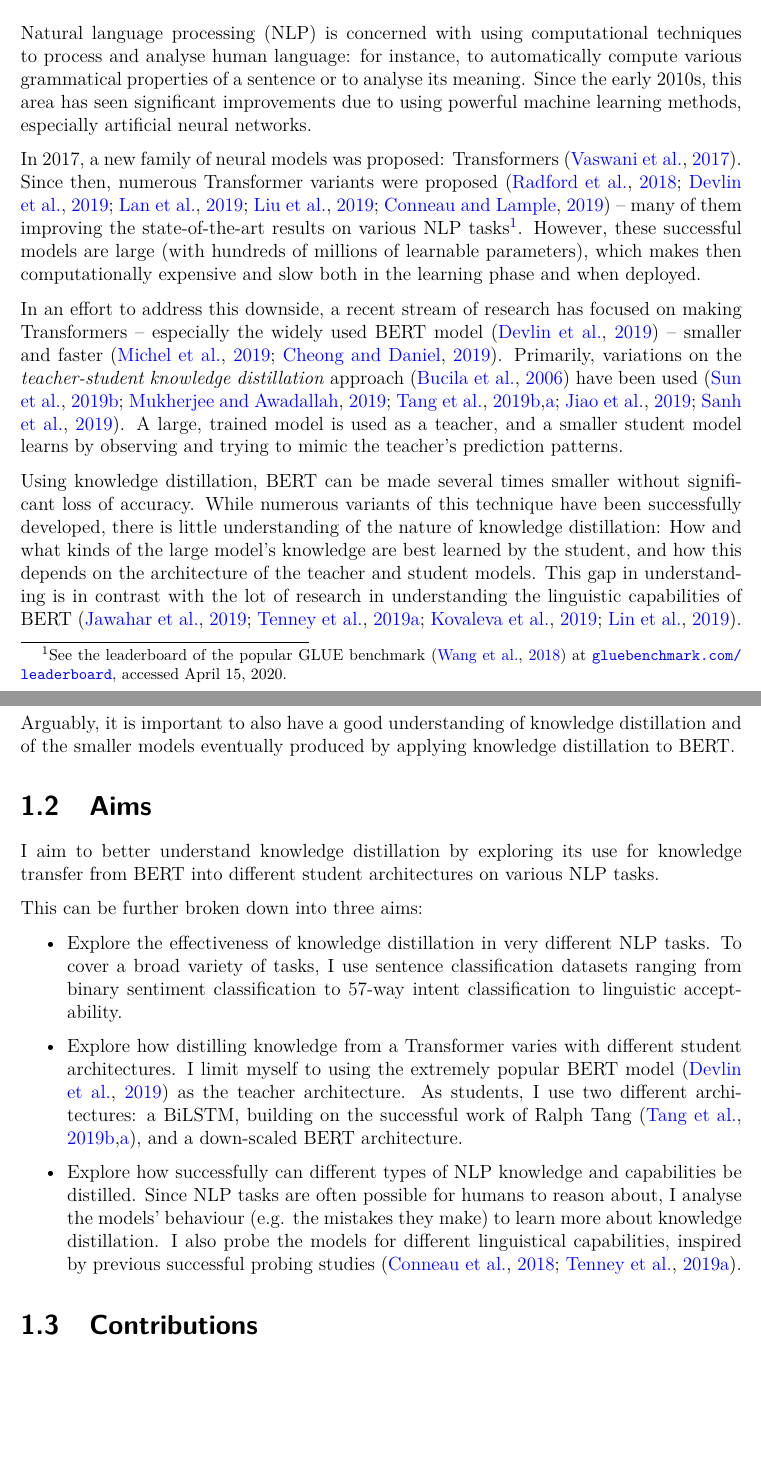
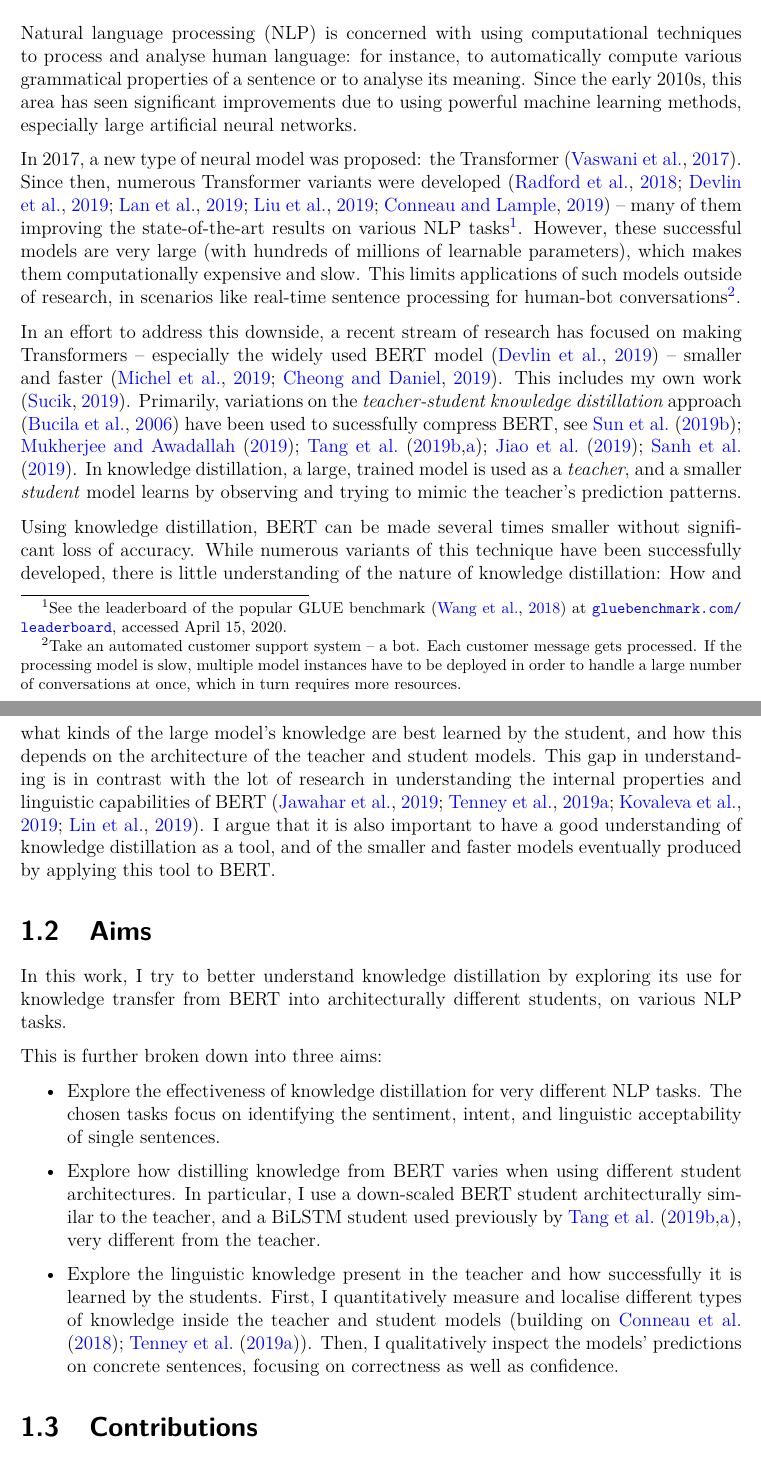
Before and after one commit to samsucik/knowledge-distil-bert, a LaTeX thesis (latex/s1513472-minf2.tex, which reads latex/s1513472-minf2.bib): two parts of pages 6 and 7 of 81, joined at a grey line, cut so that both start at the same text, the shorter picture padded with empty space. Compiled offline with pdfLaTeX.

Commit message:
Finish drafting Aims in Introduction.

```diff
--- a/latex/s1513472-minf2.bib
+++ b/latex/s1513472-minf2.bib
@@ -247,6 +242,3 @@ PN
-  year={2019},
-}
-
 @inproceedings{Tang_2019b,
     title = "Natural Language Generation for Effective Knowledge Distillation",
     author = "Tang, Raphael  and
@@ -258,3 +257,4 @@ PN
+  year={2019},
 }
 
 @inproceedings{Dai_2019,
--- a/latex/s1513472-minf2.tex
+++ b/latex/s1513472-minf2.tex
@@ -128,24 +128,24 @@
     %   \begin{itemize}
     %     \item After the deep learning hype started, NLP went through an era of LSTMs. Since 2017, the area has been becoming dominated by Transformer models pre-trained on large unlabelled corpora.
     Natural language processing (NLP) is concerned with using computational techniques to process and analyse human language: for instance, to automatically compute various grammatical properties of a sentence or to analyse its meaning.
-    Since the early 2010s, this area has seen significant improvements due to using powerful machine learning methods, especially artificial neural networks.
-
-    In 2017, a new family of neural models was proposed: Transformers \citep{Vaswani_2017}. Since then, numerous Transformer variants were proposed \citep{Radford_2018,Devlin_2018,Lan_2019,Liu_2019,Lample_2019} -- many of them improving the state-of-the-art results on various NLP tasks\footnote{See the leaderboard of the popular GLUE benchmark \citep{Wang_2018} at \rurl{gluebenchmark.com/leaderboard}, accessed April 15, 2020.}.
+    Since the early 2010s, this area has seen significant improvements due to using powerful machine learning methods, especially large artificial neural networks.
+
+    In 2017, a new type of neural model was proposed: the Transformer \citep{Vaswani_2017}. Since then, numerous Transformer variants were developed \citep{Radford_2018,Devlin_2018,Lan_2019,Liu_2019,Lample_2019} -- many of them improving the state-of-the-art results on various NLP tasks\footnote{See the leaderboard of the popular GLUE benchmark \citep{Wang_2018} at \rurl{gluebenchmark.com/leaderboard}, accessed April 15, 2020.}.
     %     \item As newer and bigger Transformer-based models were proposed in 2018 and 2019, improving on the SOTA, it was becoming clearer that their big size and low speed was rendering them difficult to use (both train and deploy) in practice outside of research labs.
-    However, these successful models are large (with hundreds of millions of learnable parameters), which makes then computationally expensive and slow both in the learning phase and when deployed.
+    However, these successful models are very large (with hundreds of millions of learnable parameters), which makes them computationally expensive and slow. This limits applications of such models outside of research, in scenarios like real-time sentence processing for human-bot conversations\footnote{Take an automated customer support system -- a bot. Each customer message gets processed. If the processing model is slow, multiple model instances have to be deployed in order to handle a large number of conversations at once, which in turn requires more resources.}.
 
     %     \item Recently, we've seen various early attempts at making Transformers -- in particular BERT \citep{Devlin_2018} -- smaller by removing attentional heads \citep{Michel_2019}, quantisation and pruning \citep{Cheong_2019, Sucik_2019}. In terms of actually down-sizing and accelerating the models, knowledge transfer using teacher-student knowledge distillation has led to the most attractive results \citep{Mukherjee_2019,Tang_2019a,Jiao_2019,Sanh_2019}.
-    In an effort to address this downside, a recent stream of research has focused on making Transformers -- especially the widely used BERT model \citep{Devlin_2018} -- smaller and faster \citep{Michel_2019,Cheong_2019}.
-    Primarily, variations on the \textit{teacher-student knowledge distillation} approach \citep{Bucila_2006} have been used \citep{Sun_2019a,Mukherjee_2019,Tang_2019a,Tang_2019b,Jiao_2019,Sanh_2019}.
-    A large, trained model is used as a teacher, and a smaller student model learns by observing and trying to mimic the teacher's prediction patterns.
+    In an effort to address this downside, a recent stream of research has focused on making Transformers -- especially the widely used BERT model \citep{Devlin_2018} -- smaller and faster \citep{Michel_2019,Cheong_2019}. This includes my own work \citep{Sucik_2019}.
+    Primarily, variations on the \textit{teacher-student knowledge distillation} approach \citep{Bucila_2006} have been used to sucessfully compress BERT, see \citet{Sun_2019a,Mukherjee_2019,Tang_2019a,Tang_2019b,Jiao_2019,Sanh_2019}.
+    In knowledge distillation, a large, trained model is used as a \textit{teacher}, and a smaller \textit{student} model learns by observing and trying to mimic the teacher's prediction patterns.
 
     %     \item However, these studies focus only on using knowledge distillation as a tool. Important questions about the nature of this technique and how it interacts with properties of the teacher and student models remain generally unexplored.
 
     Using knowledge distillation, BERT can be made several times smaller without significant loss of accuracy.
     While numerous variants of this technique have been successfully developed, there is little understanding of the nature of knowledge distillation:
     How and what kinds of the large model's knowledge are best learned by the student, and how this depends on the architecture of the teacher and student models.
-    This gap in understanding is in contrast with the lot of research in understanding the linguistic capabilities of BERT \citep{Ganesh_2019,Tenney_2019b,Kovaleva_2019,Lin_2019}.
-    Arguably, it is important to also have a good understanding of knowledge distillation and of the smaller models eventually produced by applying knowledge distillation to BERT.
+    This gap in understanding is in contrast with the lot of research in understanding the internal properties and linguistic capabilities of BERT \citep{Ganesh_2019,Tenney_2019b,Kovaleva_2019,Lin_2019}.
+    I argue that it is also important to have a good understanding of knowledge distillation as a tool, and of the smaller and faster models eventually produced by applying this tool to BERT.
 
     %     \item In line with the increasing demand for explainable AI (TOO BOLD, TALK ABOUT INTERPRETABILITY), it is desirable that, for the beginning, at least the researchers better understand the tools they use, in this case distillation of NLP knowledge from Transformer models. Indeed, such understanding is also useful for overcoming the limitations and designing new variants of this method for smaller and better classifiers.
     %   \end{itemize}
@@ -153,13 +153,22 @@
 
   % what I tried to address,
   \section{Aims}{
-    I aim to better understand knowledge distillation by exploring its use for knowledge transfer from BERT into different student architectures on various NLP tasks.
-
-    This can be further broken down into three aims:
+    In this work, I try to better understand knowledge distillation by exploring its use for knowledge transfer from BERT into architecturally different students, on various NLP tasks.
+
+    This is further broken down into three aims:
     \begin{itemize}
-      \item Explore the effectiveness of knowledge distillation in very different NLP tasks. To cover a broad variety of tasks, I use sentence classification datasets ranging from binary sentiment classification to 57-way intent classification to linguistic acceptability.
-      \item Explore how distilling knowledge from a Transformer varies with different student architectures. I limit myself to using the extremely popular BERT model \citep{Devlin_2018} as the teacher architecture. As students, I use two different architectures: a BiLSTM, building on the successful work of Ralph Tang \citep{Tang_2019a,Tang_2019b}, and a down-scaled BERT architecture.
-      \item Explore how successfully can different types of NLP knowledge and capabilities be distilled. Since NLP tasks are often possible for humans to reason about, I analyse the models' behaviour (e.g. the mistakes they make) to learn more about knowledge distillation. I also probe the models for different linguistical capabilities, inspired by previous successful probing studies \citep{Conneau_2018,Tenney_2019b}.
+      \item{
+        Explore the effectiveness of knowledge distillation for very different NLP tasks.
+        The chosen tasks focus on identifying the sentiment, intent, and linguistic acceptability of single sentences.
+        }
+      \item{
+        Explore how distilling knowledge from BERT varies when using different student architectures.
+        In particular, I use a down-scaled BERT student architecturally similar to the teacher, and a BiLSTM student used previously by \citet{Tang_2019a,Tang_2019b}, very different from the teacher.
+        }
+      \item{
+        Explore the linguistic knowledge present in the teacher and how successfully it is learned by the students.
+        First, I quantitatively measure and localise different types of knowledge inside the teacher and student models (building on \citet{Conneau_2018,Tenney_2019b}).
+        Then, I qualitatively inspect the models' predictions on concrete sentences, focusing on correctness as well as confidence.
     \end{itemize}
   }
 
```
Also changed, not shown: latex/s1513472-minf2.pdf, latex/s1513472-minf2.bib (12 more changed lines).
